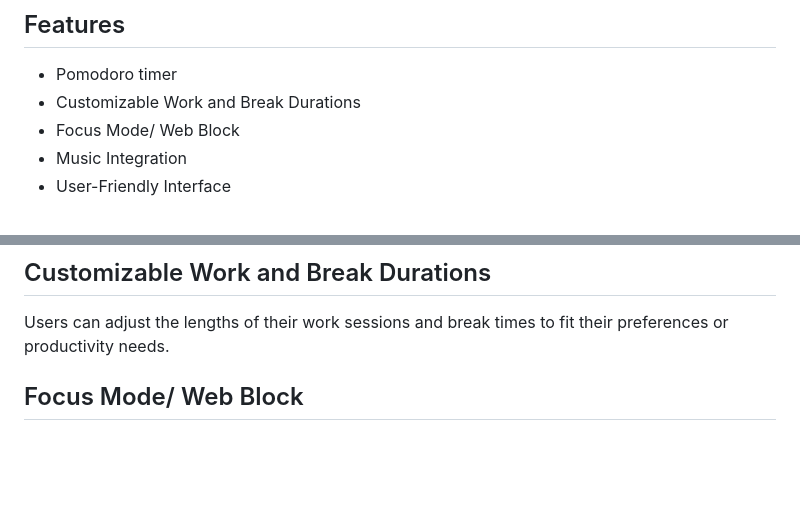
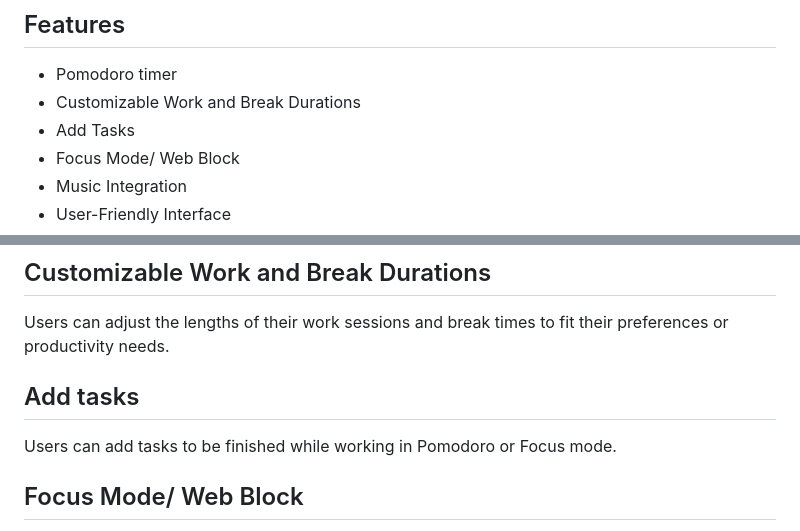
Before and after one commit to osdc/codejam-v5, a Markdown page: elf-engineers/README.md, 2 parts joined by grey strips. Rendered like a GitHub page; blank space fills up the shorter version.

```diff
--- a/elf-engineers/README.md
+++ b/elf-engineers/README.md
@@ -34,6 +34,7 @@ Sleigh It! is a productivity-focused website designed to enhance studying and ta
 ## Features
 - Pomodoro timer
 - Customizable Work and Break Durations
+- Add Tasks
 - Focus Mode/ Web Block
 - Music Integration
 - User-Friendly Interface
@@ -74,6 +75,8 @@ To do this, write "virtualenv env" to create.
 ## Customizable Work and Break Durations
 Users can adjust the lengths of their work sessions and break times to fit their preferences or productivity needs.
 
+## Add tasks
+Users can add tasks to be finished while working in Pomodoro or Focus mode.
 
 ## Focus Mode/ Web Block
 
```
